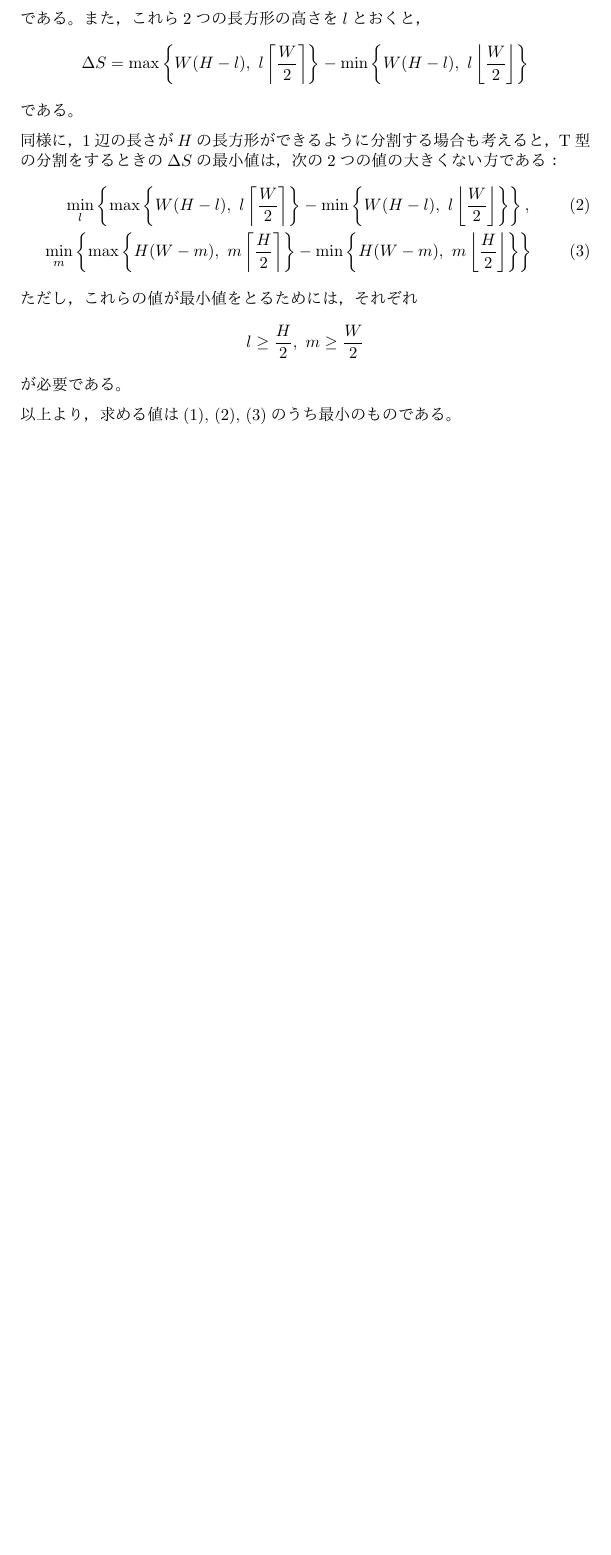
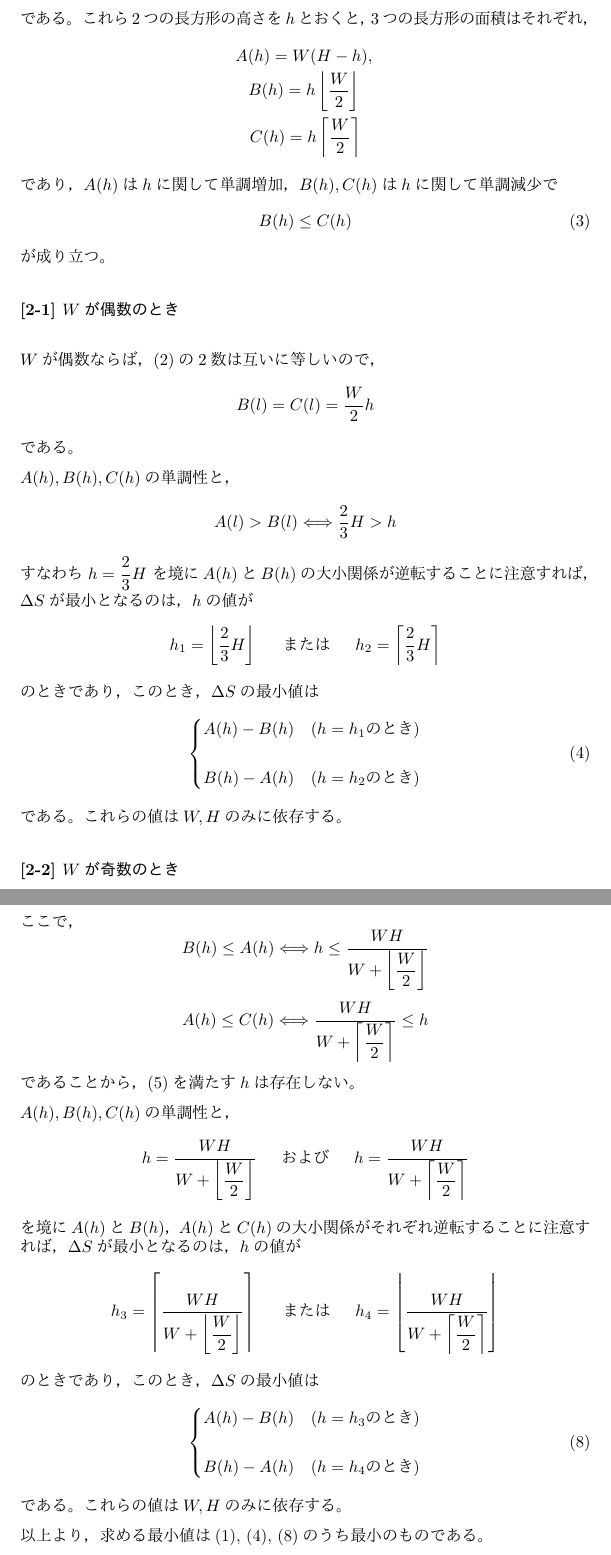
Before and after one commit to oimou/procon, a LaTeX document (abc/abc062/c/proof.tex): part of page 2 of 2 before the commit and two parts of pages 2 and 3 of 3 after it, the two joined at a grey line, cut so that both start at the same text, the shorter picture padded with empty space. The pictures show the PDF file abc/abc062/c/proof.pdf that the author committed with the source.

Commit message:
ABC062 C: Update a proof

```diff
--- a/abc/abc062/c/proof.tex
+++ b/abc/abc062/c/proof.tex
@@ -66,24 +66,69 @@ T型の分割は任意の$W, H$に対して存在する。
 
 (\cref{type-t})下部の2つの長方形の幅の差が最小となるような
 2つの長方形の幅の組は
+\begin{equation}
+    \label{w2}
+    \left\lfloor \dfrac{W}{2} \right\rfloor,\ \left\lceil \dfrac{W}{2} \right\rceil
+\end{equation}
+である。これら2つの長方形の高さを$h$とおくと，3つの長方形の面積はそれぞれ，
+\begin{eqnarray*}
+    &A(h) = W (H - h), \\
+    &B(h) = h \left\lfloor \dfrac{W}{2} \right\rfloor \\
+    &C(h) = h \left\lceil  \dfrac{W}{2} \right\rceil
+\end{eqnarray*}
+であり，$A(h)$は$h$に関して単調増加，$B(h), C(h)$は$h$に関して単調減少で
+\begin{equation}
+    \label{b_c}
+    B(h) \leq C(h)
+\end{equation}
+が成り立つ。
+
+\myparagraph{[2-1] $W$が偶数のとき}
+
+$W$が偶数ならば，(\ref{w2})の2数は互いに等しいので，
 \begin{equation*}
-    \left\lfloor \dfrac{W}{2} \right\rfloor,\ \left\lceil \dfrac{W}{2} \right\rceil
-\end{equation*}
-である。
-また，これら2つの長方形の高さを$l$とおくと，
-\begin{equation*}
-    \Delta S
-    = \max \left\{ W(H - l),\ l \left\lceil  \dfrac{W}{2} \right\rceil \right\}
-    - \min \left\{ W(H - l),\ l \left\lfloor \dfrac{W}{2} \right\rfloor \right\}
+    B(l) = C(l) = \dfrac{W}{2} h
 \end{equation*}
 である。
 
-同様に，1辺の長さが$H$の長方形ができるように分割する場合も考えると，
-T型の分割をするときの$\Delta S$の最小値は，次の2つの値の大きくない方である：
+$A(h), B(h), C(h)$の単調性と，
+\begin{equation*}
+    A(l) > B(l)
+    \Longleftrightarrow
+    \frac{2}{3} H > h
+\end{equation*}
+すなわち $h = \dfrac{2}{3} H$ を境に$A(h)$と$B(h)$の
+大小関係が逆転することに注意すれば，$\Delta S$が最小となるのは，$h$の値が
+\begin{equation*}
+    h_1 = \left\lfloor \frac{2}{3} H \right\rfloor
+    \hspace{15pt} \mbox{または} \hspace{15pt}
+    h_2 = \left\lceil  \frac{2}{3} H \right\rceil
+\end{equation*}
+のときであり，このとき，$\Delta S$の最小値は
+\begin{equation}
+    \label{min-t1}
+    \begin{cases}
+        \vspace{15pt}
+        A(h) - B(h) & (h = h_1 \mbox{のとき}) \\
+        B(h) - A(h) & (h = h_2 \mbox{のとき})
+    \end{cases}
+\end{equation}
+である。これらの値は$W, H$のみに依存する。
+
+\myparagraph{[2-2] $W$が奇数のとき}
+
+(\ref{b_c})により，$A(h), B(h), C(h)$の大小関係は次の3通りである：
 \begin{eqnarray}
-    \label{min-t1}
-    \min_{l} \left\{
-      \max \left\{ W(H - l),\ l \left\lceil  \dfrac{W}{2} \right\rceil \right\}
-    - \min \left\{ W(H - l),\ l \left\lfloor \dfrac{W}{2} \right\rfloor \right\}
-    \right\},
-    \\
+    \label{abc1}
+    B(h) \leq A(h) \leq C(h) \\
+    \label{abc2}
+    A(h) \leq B(h) \leq C(h) \\
+    \label{abc3}
+    B(h) \leq C(h) \leq A(h)
+\end{eqnarray}
+
+ここで，
+\begin{equation*}
+    B(h) \leq A(h)
+    \Longleftrightarrow
+    h \leq
@@ -90,16 +139,39 @@ T型の分割をするときの$\Delta S$の最小値は，次の2つの値の
+    \Longleftrightarrow
+    \dfrac{WH}{ W + \left\lceil \dfrac{W}{2} \right\rceil }
+    \leq h
+\end{equation*}
+であることから，(\ref{abc1})を満たす$h$は存在しない。
+
+$A(h), B(h), C(h)$の単調性と，
+\begin{equation*}
+    h = \dfrac{WH}{ W + \left\lfloor \dfrac{W}{2} \right\rfloor }
+    \hspace{15pt} \mbox{および} \hspace{15pt}
+    h = \dfrac{WH}{ W + \left\lceil  \dfrac{W}{2} \right\rceil }
+\end{equation*}
+を境に$A(h)$と$B(h)$，$A(h)$と$C(h)$の大小関係がそれぞれ逆転することに注意すれば，
+$\Delta S$が最小となるのは，$h$の値が
+\begin{equation*}
+    h_3 =
+    \left\lceil
+        \dfrac{WH}{ W + \left\lfloor \dfrac{W}{2} \right\rfloor }
+    \right\rceil
+    \hspace{15pt} \mbox{または} \hspace{15pt}
+    h_4 =
+    \left\lfloor
+        \dfrac{WH}{ W + \left\lceil  \dfrac{W}{2} \right\rceil }
+    \right\rfloor
+\end{equation*}
+のときであり，このとき，$\Delta S$の最小値は
+\begin{equation}
     \label{min-t2}
-    \min_{m} \left\{
-      \max \left\{ H(W - m),\ m \left\lceil  \dfrac{H}{2} \right\rceil \right\}
-    - \min \left\{ H(W - m),\ m \left\lfloor \dfrac{H}{2} \right\rfloor \right\}
-    \right\}
-\end{eqnarray}
-ただし，これらの値が最小値をとるためには，それぞれ
-\begin{equation*}
-    l \geq \frac{H}{2},\
-    m \geq \frac{W}{2}
-\end{equation*}
-が必要である。
+    \begin{cases}
+        \vspace{15pt}
+        A(h) - B(h) & (h = h_3 \mbox{のとき}) \\
+        B(h) - A(h) & (h = h_4 \mbox{のとき})
+    \end{cases}
+\end{equation}
+である。これらの値は$W, H$のみに依存する。
 
-以上より，求める値は(\ref{min-i}), (\ref{min-t1}), (\ref{min-t2})のうち最小のものである。
+以上より，求める最小値は(\ref{min-i}), (\ref{min-t1}), (\ref{min-t2})のうち最小のものである。
 
 \end{document}
```
Also changed, not shown: abc/abc062/c/proof.pdf, abc/abc062/c/proof.tex (4 more changed lines).
